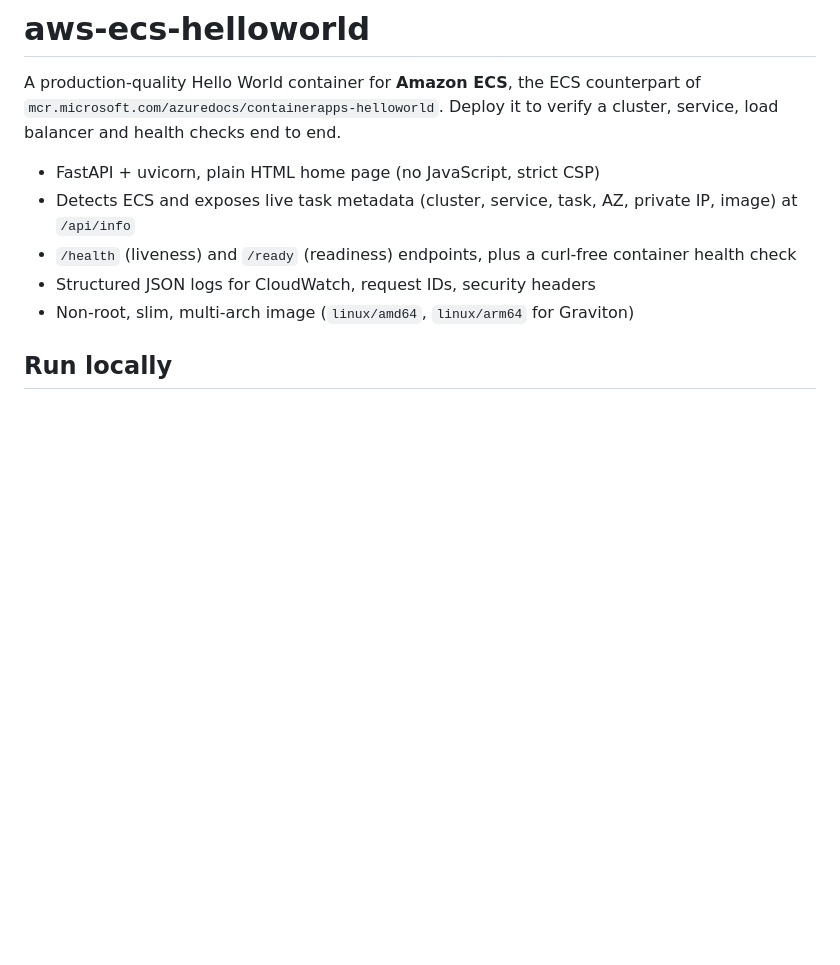
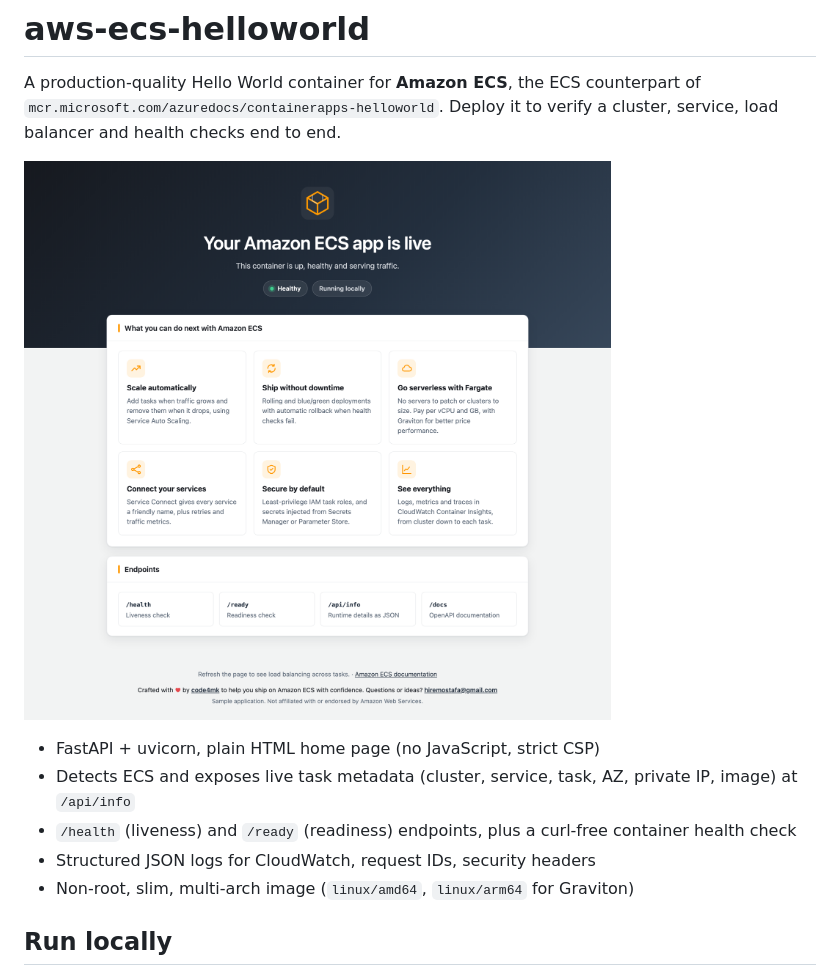
Before and after one commit to code4mk/aws-ecs-helloworld, a Markdown page: README.md, the part around the change. Drawn GitHub-style; pictures changed too: docs/screenshot.png (added); blank space fills up the shorter version.

Commit message:
Add home page screenshot to README
Co-authored-by: Cursor <cursoragent@cursor.com>

```diff
--- a/README.md
+++ b/README.md
@@ -3,6 +3,8 @@
 A production-quality Hello World container for **Amazon ECS**, the ECS counterpart of
 `mcr.microsoft.com/azuredocs/containerapps-helloworld`. Deploy it to verify a cluster, service,
 load balancer and health checks end to end.
+
+![aws-ecs-helloworld home page](docs/screenshot.png)
 
 - FastAPI + uvicorn, plain HTML home page (no JavaScript, strict CSP)
 - Detects ECS and exposes live task metadata (cluster, service, task, AZ, private IP, image) at `/api/info`
```
